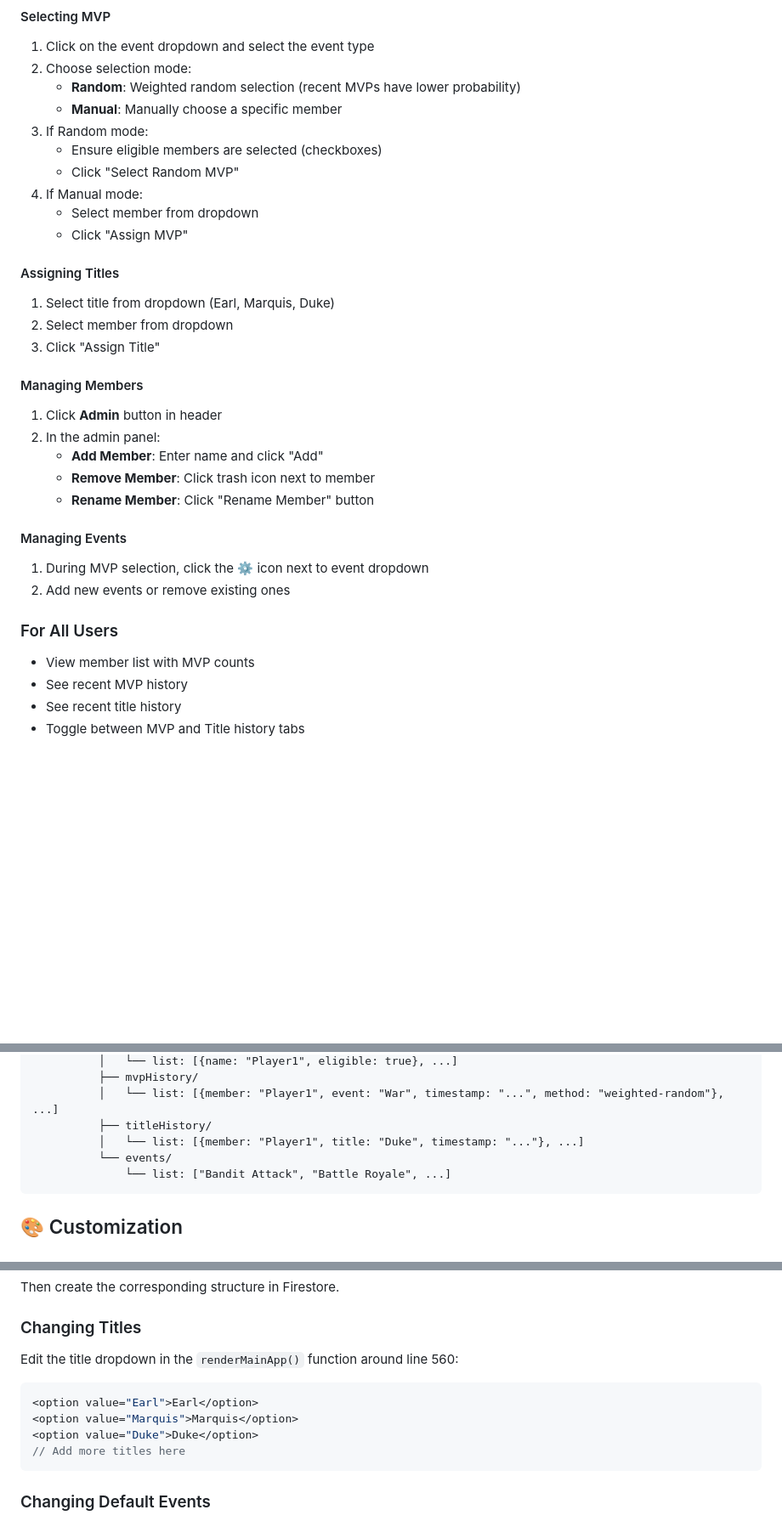
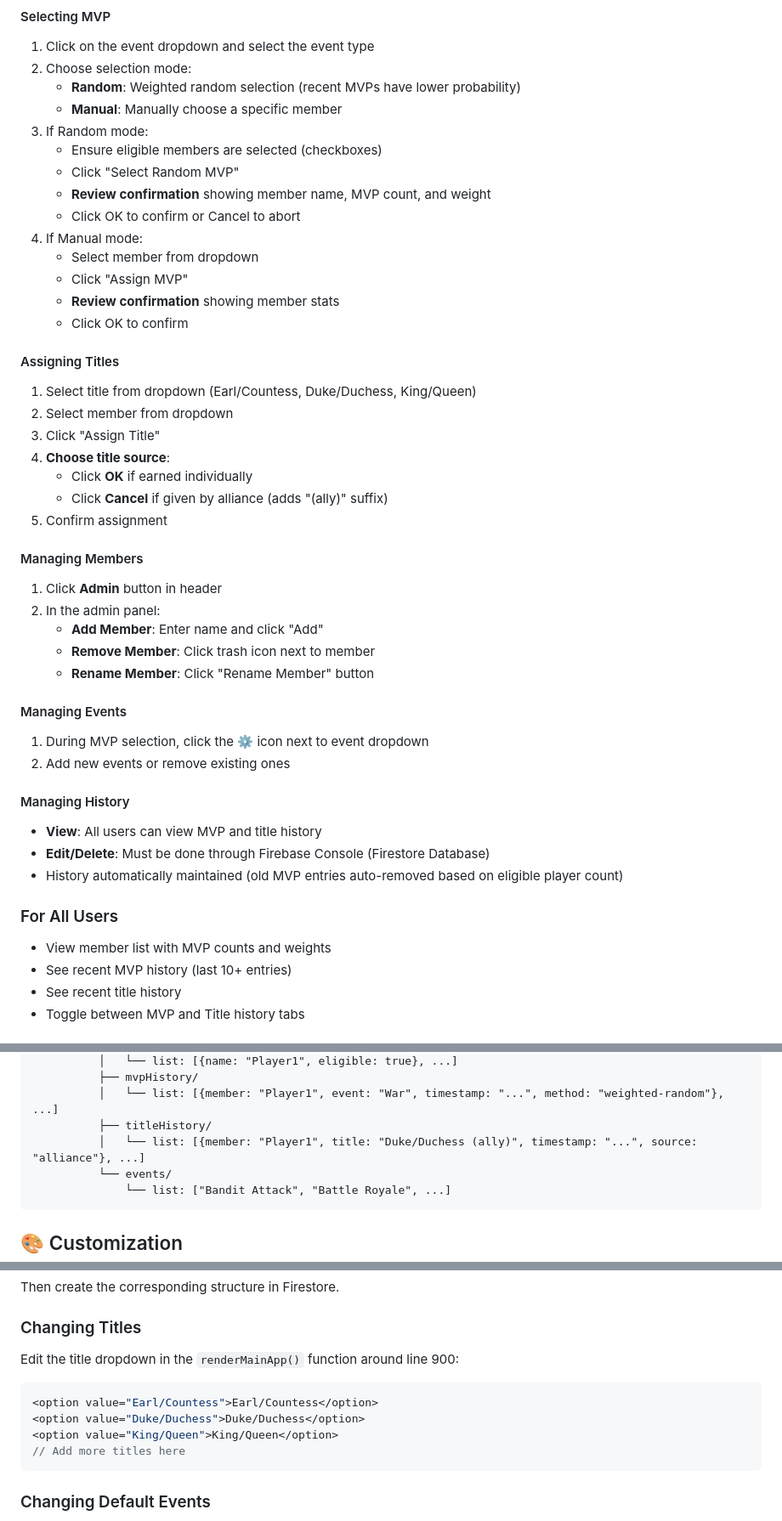
Before and after one commit to Flominator/KC-MVP-Selector, a Markdown page: README.md, 3 parts joined by grey strips. Shown at 85% size. GitHub-like rendering; blank space fills up the shorter version.

````diff
--- a/README.md
+++ b/README.md
@@ -321,15 +344,23 @@ Moderators can add members, select MVPs, assign titles, and modify data.
 3. If Random mode:
    - Ensure eligible members are selected (checkboxes)
    - Click "Select Random MVP"
+   - **Review confirmation** showing member name, MVP count, and weight
+   - Click OK to confirm or Cancel to abort
 4. If Manual mode:
    - Select member from dropdown
    - Click "Assign MVP"
+   - **Review confirmation** showing member stats
+   - Click OK to confirm
 
 #### Assigning Titles
 
-1. Select title from dropdown (Earl, Marquis, Duke)
+1. Select title from dropdown (Earl/Countess, Duke/Duchess, King/Queen)
 2. Select member from dropdown
 3. Click "Assign Title"
+4. **Choose title source**:
+   - Click **OK** if earned individually
+   - Click **Cancel** if given by alliance (adds "(ally)" suffix)
+5. Confirm assignment
 
 #### Managing Members
 
@@ -344,10 +375,16 @@ Moderators can add members, select MVPs, assign titles, and modify data.
 1. During MVP selection, click the ⚙️ icon next to event dropdown
 2. Add new events or remove existing ones
 
+#### Managing History
+
+- **View**: All users can view MVP and title history
+- **Edit/Delete**: Must be done through Firebase Console (Firestore Database)
+- History automatically maintained (old MVP entries auto-removed based on eligible player count)
+
 ### For All Users
 
-- View member list with MVP counts
-- See recent MVP history
+- View member list with MVP counts and weights
+- See recent MVP history (last 10+ entries)
 - See recent title history
 - Toggle between MVP and Title history tabs
 
@@ -365,7 +402,7 @@ alliance/
           ├── mvpHistory/
           │   └── list: [{member: "Player1", event: "War", timestamp: "...", method: "weighted-random"}, ...]
           ├── titleHistory/
-          │   └── list: [{member: "Player1", title: "Duke", timestamp: "..."}, ...]
+          │   └── list: [{member: "Player1", title: "Duke/Duchess (ally)", timestamp: "...", source: "alliance"}, ...]
           └── events/
               └── list: ["Bandit Attack", "Battle Royale", ...]
 ```
@@ -383,11 +420,11 @@ Then create the corresponding structure in Firestore.
 
 ### Changing Titles
 
-Edit the title dropdown in the `renderMainApp()` function around line 560:
+Edit the title dropdown in the `renderMainApp()` function around line 900:
 ```javascript
-<option value="Earl">Earl</option>
-<option value="Marquis">Marquis</option>
-<option value="Duke">Duke</option>
+<option value="Earl/Countess">Earl/Countess</option>
+<option value="Duke/Duchess">Duke/Duchess</option>
+<option value="King/Queen">King/Queen</option>
 // Add more titles here
 ```
 
````
Also changed, not shown: other parts of README.md (+44 -14 lines).
